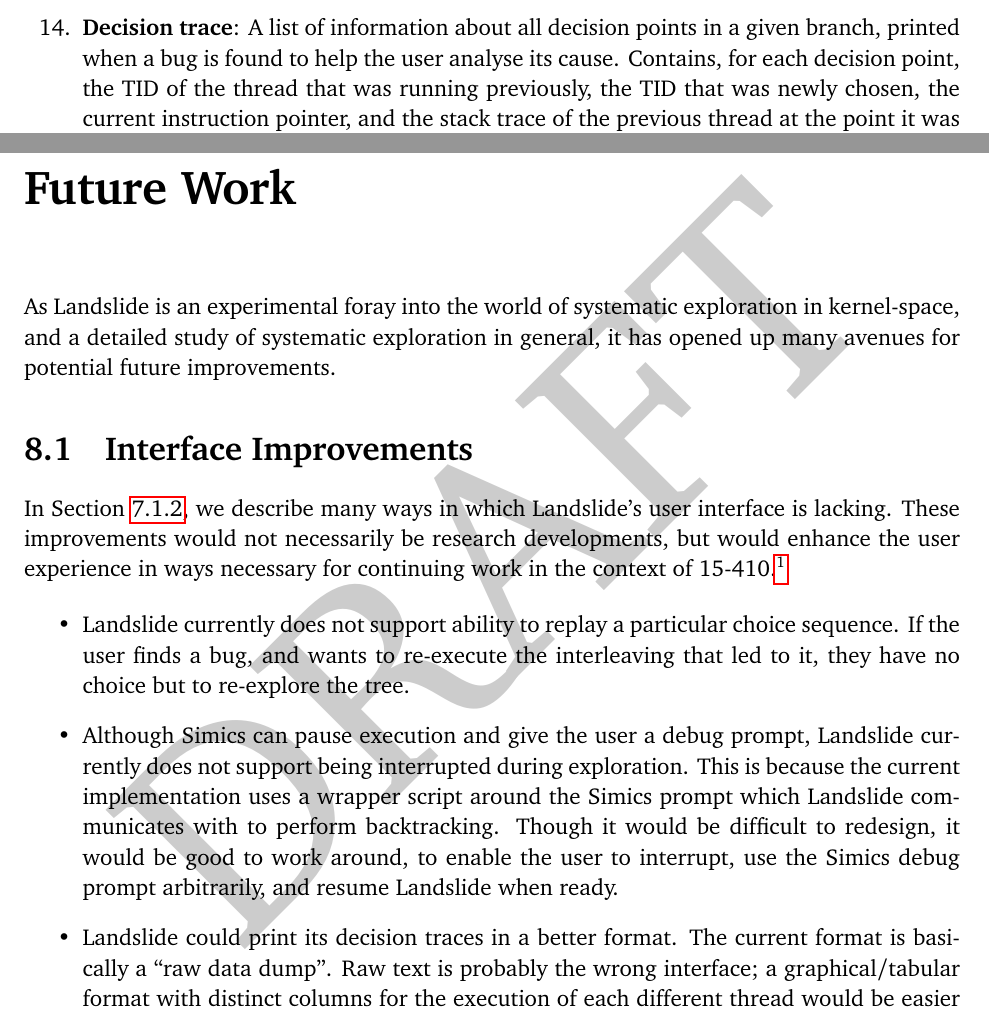
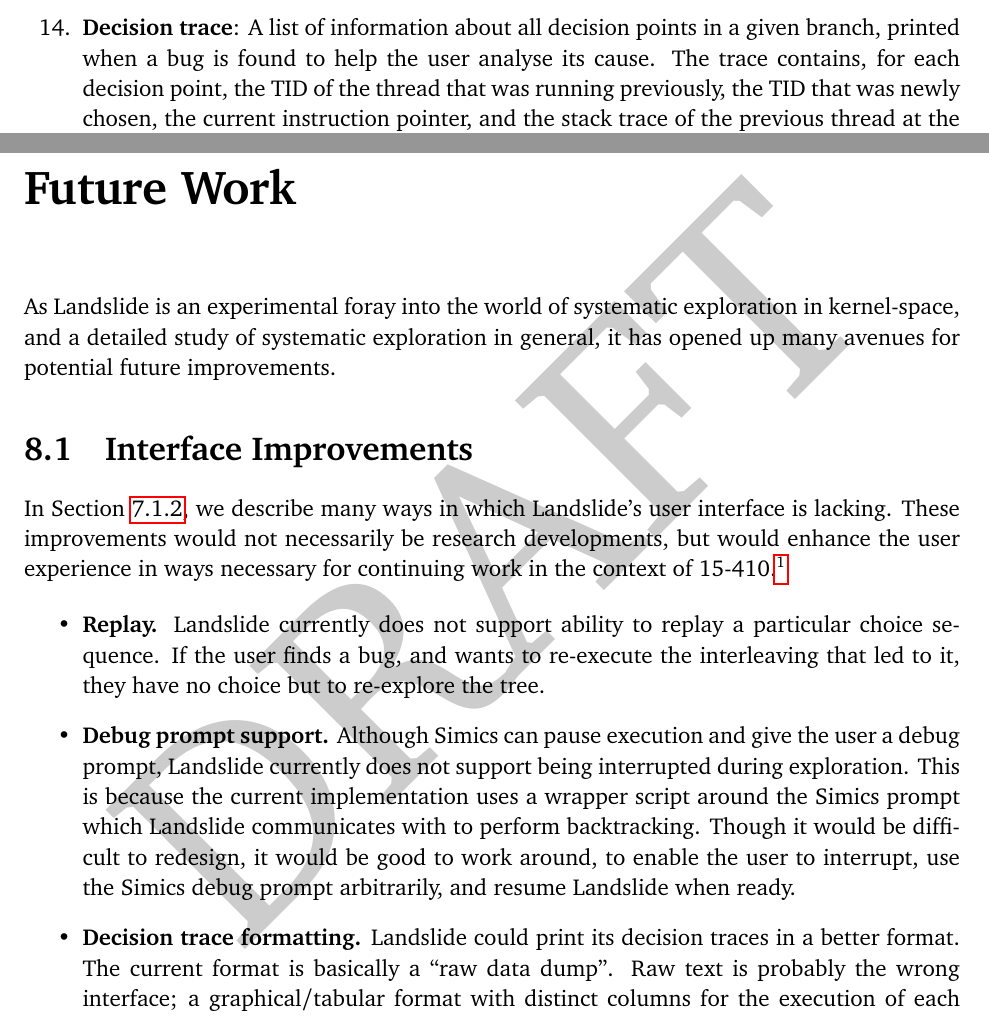
Before and after one commit to bblum/thesis, a LaTeX thesis (thesis.tex, which reads futurework.tex, terminology.tex): two parts of pages 25 and 67 of 88, joined at a grey line, cut so that both start at the same text. Compiled offline with pdfLaTeX.

Commit message:
ryan's copyedit

```diff
--- a/futurework.tex
+++ b/futurework.tex
@@ -13,12 +13,12 @@ In Section~\ref{sec:eval-feedback}, we describe many ways in which Landslide's u
 Landslide is also missing functionality to automatically identify decision points when newly-forked threads become runnable but not immediately switched to. This was not necessary to find the \texttt{double\_thread\_fork} bug in POBBLES (Section~\ref{sec:eval-casestudy}) only because POBBLES automatically switched to the child thread immediately.}
 
 \begin{itemize}
-	\item Landslide currently does not support ability to replay a particular choice sequence. If the user finds a bug, and wants to re-execute the interleaving that led to it, they have no choice but to re-explore the tree.
-	\item Although Simics can pause execution and give the user a debug prompt, Landslide currently does not support being interrupted during exploration.
+	\item {\bf Replay.} Landslide currently does not support ability to replay a particular choice sequence. If the user finds a bug, and wants to re-execute the interleaving that led to it, they have no choice but to re-explore the tree.
+	\item {\bf Debug prompt support.} Although Simics can pause execution and give the user a debug prompt, Landslide currently does not support being interrupted during exploration.
 		This is because the current implementation uses a wrapper script around the Simics prompt which Landslide communicates with to perform backtracking.
 		Though it would be difficult to redesign, it would be good to work around, to enable the user to interrupt, use the Simics debug prompt arbitrarily, and resume Landslide when ready.
-	\item Landslide could print its decision traces in a better format. The current format is basically a ``raw data dump''. Raw text is probably the wrong interface; a graphical/tabular format with distinct columns for the execution of each different thread would be easier to understand.
-	\item Landslide could attempt to detect when something has gone wrong that is not its fault (such as incorrect instrumentation, or the kernel violating some of its requirements), and print a useful error message rather than behaving mysteriously.
+	\item {\bf Decision trace formatting.} Landslide could print its decision traces in a better format. The current format is basically a ``raw data dump''. Raw text is probably the wrong interface; a graphical/tabular format with distinct columns for the execution of each different thread would be easier to understand.
+	\item {\bf Feedback for incorrect instrumentation.} Landslide could attempt to detect when something has gone wrong that is not its fault (such as incorrect instrumentation, or the kernel violating some of its requirements), and print a useful error message rather than behaving mysteriously.
 \end{itemize}
 
 %%%%%%%%%%%%%%%%%%%%%%%%%%%%%%%%%%%%%%%%%%%%%%%%%%%%%%%%%%%%%%%%%%%%%%%%%%%%%%%%
--- a/terminology.tex
+++ b/terminology.tex
@@ -55,7 +55,7 @@ In this chapter we define certain terms that have specific meanings in the conte
 	\item {\bf Backtracking}:
 		Performed at the end of each branch of the tree, when the test case has finished running. Landslide identifies a decision point from the current branch at which the \revision{next interleaving to explore diverges from the current one}, reverts the state of the guest kernel to what it was at that decision point, and causes a different thread to run, hence exploring a different branch/interleaving.
 	\item {\bf Decision trace}:
-		A list of information about all decision points in a given branch, printed when a bug is found to help the user analyse its cause. Contains, for each decision point, the TID of the thread that was running previously, the TID that was newly chosen, the current instruction pointer, and the stack trace of the previous thread at the point it was switched away from.\footnote{Though Landslide does not provide it, a decision trace could also contain for each transition a list of shared memory accesses that conflicted with other transitions, and/or a listing of happens-before relationships between transitions.}
+		A list of information about all decision points in a given branch, printed when a bug is found to help the user analyse its cause. The trace contains, for each decision point, the TID of the thread that was running previously, the TID that was newly chosen, the current instruction pointer, and the stack trace of the previous thread at the point it was switched away from.\footnote{Though Landslide does not provide it, a decision trace could also contain for each transition a list of shared memory accesses that conflicted with other transitions, and/or a listing of happens-before relationships between transitions.}
 \end{enumerate}
 
 \definecolor{thread1}{RGB}{87,172,255}
```
Also changed, not shown: design.tex (+3 -3 lines), related.tex (+2 -2 lines), thesis.tex (+1 -1 lines).
